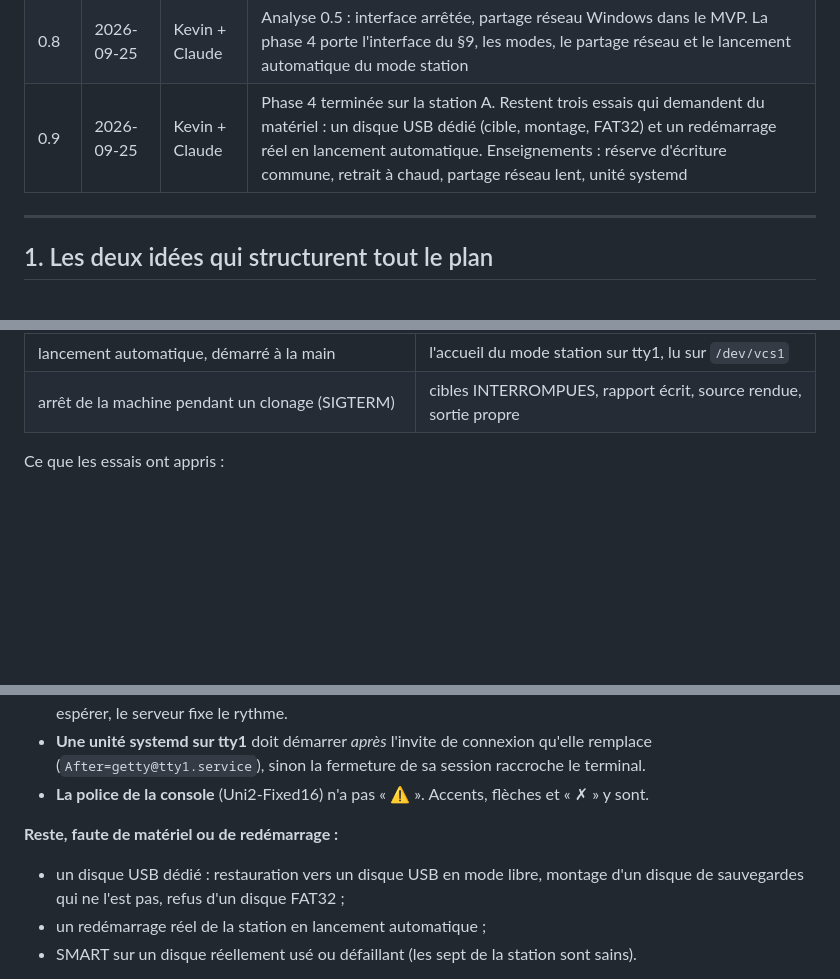
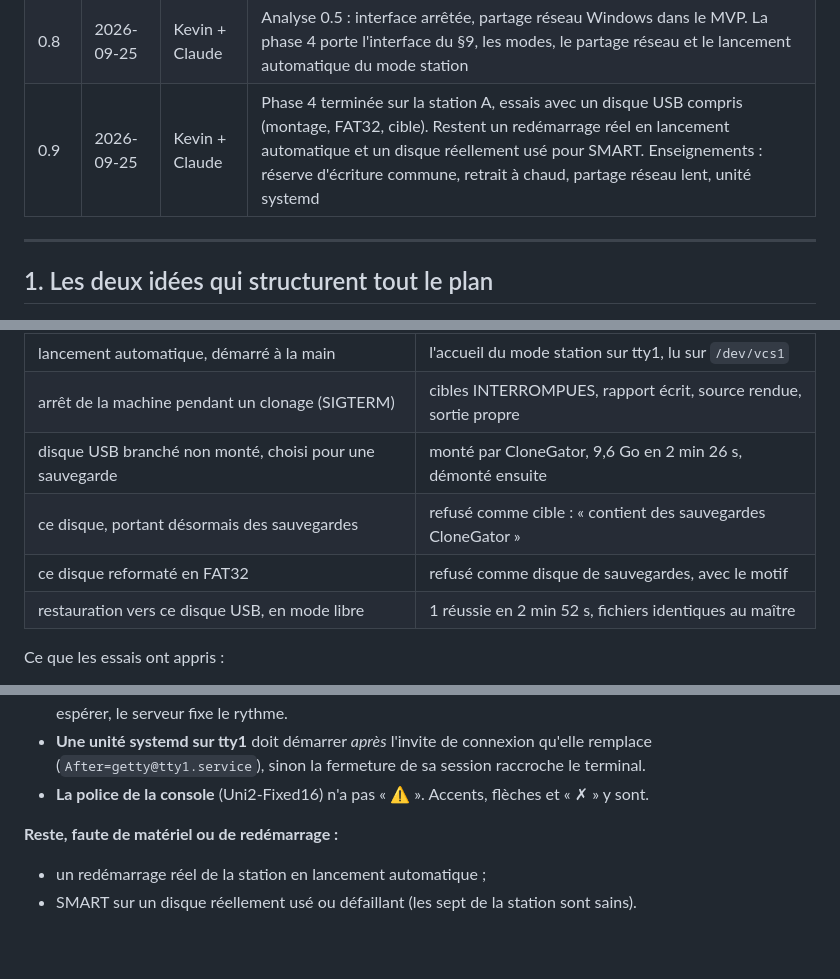
Before and after one commit to kevin-belanger/CloneGator, a Markdown page: PLAN-DE-DEVELOPPEMENT.md, 3 parts joined by grey strips. GitHub-like rendering; blank space fills up the shorter version.

Commit message:
Plan : les essais avec un disque USB sont faits
Avec le SA400 en boîtier USB branché par Kevin (USB10) : monté par
CloneGator pour y sauvegarder le port 1 (2 min 26 s), puis démonté ;
refusé comme cible une fois porteur de sauvegardes ; refusé comme disque
de sauvegardes en FAT32, avec le motif ; restauration vers lui en mode
libre réussie, fichiers identiques au maître. Le disque est rendu en
exFAT vide, comme branché.

Restent un redémarrage réel en lancement automatique et un disque
réellement usé pour SMART.

Co-Authored-By: Claude Opus 5.5 (1M context) <noreply@anthropic.com>
Claude-Session: https://claude.ai/code/session_018KkFsQMRTDo5JiQrU8DUQu

```diff
--- a/PLAN-DE-DEVELOPPEMENT.md
+++ b/PLAN-DE-DEVELOPPEMENT.md
@@ -13,7 +13,7 @@ Les renvois `§n` pointent vers l'analyse.
 | 0.6 | 2026-09-24 | Kevin + Claude | Analyse 0.4 : mode libre par défaut et mode station en raccourci, emplacements, P1 et P2 reformulés, format d'image arrêté. La phase 3 fait de la restauration un clonage dont la source est une image ; la phase 4 porte les emplacements, les modes et les filets de P2. Note de transition sur les rôles du code actuel |
 | 0.7 | 2026-09-25 | Kevin + Claude | Phase 3 terminée : une image du Windows du port 1, restaurée vers trois cibles effacées, démarre sur trois machines. Montage d'un disque USB dédié et essai du refus FAT32 reportés en phase 4, faute de disque |
 | 0.8 | 2026-09-25 | Kevin + Claude | Analyse 0.5 : interface arrêtée, partage réseau Windows dans le MVP. La phase 4 porte l'interface du §9, les modes, le partage réseau et le lancement automatique du mode station |
-| 0.9 | 2026-09-25 | Kevin + Claude | Phase 4 terminée sur la station A. Restent trois essais qui demandent du matériel : un disque USB dédié (cible, montage, FAT32) et un redémarrage réel en lancement automatique. Enseignements : réserve d'écriture commune, retrait à chaud, partage réseau lent, unité systemd |
+| 0.9 | 2026-09-25 | Kevin + Claude | Phase 4 terminée sur la station A, essais avec un disque USB compris (montage, FAT32, cible). Restent un redémarrage réel en lancement automatique et un disque réellement usé pour SMART. Enseignements : réserve d'écriture commune, retrait à chaud, partage réseau lent, unité systemd |
 
 ---
 
@@ -358,6 +358,10 @@ nécessaire : ces essais sans disque couvrent les états qu'il devait produire.
 | retrait à chaud d'une cible en pleine copie, vers cinq | échec nommé en moins de 5 s, les quatre autres réussies en 2,5 min |
 | lancement automatique, démarré à la main | l'accueil du mode station sur tty1, lu sur `/dev/vcs1` |
 | arrêt de la machine pendant un clonage (SIGTERM) | cibles INTERROMPUES, rapport écrit, source rendue, sortie propre |
+| disque USB branché non monté, choisi pour une sauvegarde | monté par CloneGator, 9,6 Go en 2 min 26 s, démonté ensuite |
+| ce disque, portant désormais des sauvegardes | refusé comme cible : « contient des sauvegardes CloneGator » |
+| ce disque reformaté en FAT32 | refusé comme disque de sauvegardes, avec le motif |
+| restauration vers ce disque USB, en mode libre | 1 réussie en 2 min 52 s, fichiers identiques au maître |
 
 Ce que les essais ont appris :
 
@@ -379,8 +383,6 @@ Ce que les essais ont appris :
 
 **Reste, faute de matériel ou de redémarrage :**
 
-- un disque USB dédié : restauration vers un disque USB en mode libre, montage d'un disque de
-  sauvegardes qui ne l'est pas, refus d'un disque FAT32 ;
 - un redémarrage réel de la station en lancement automatique ;
 - SMART sur un disque réellement usé ou défaillant (les sept de la station sont sains).
 
```
Also changed, not shown: CLAUDE.md (+2 -1 lines).
